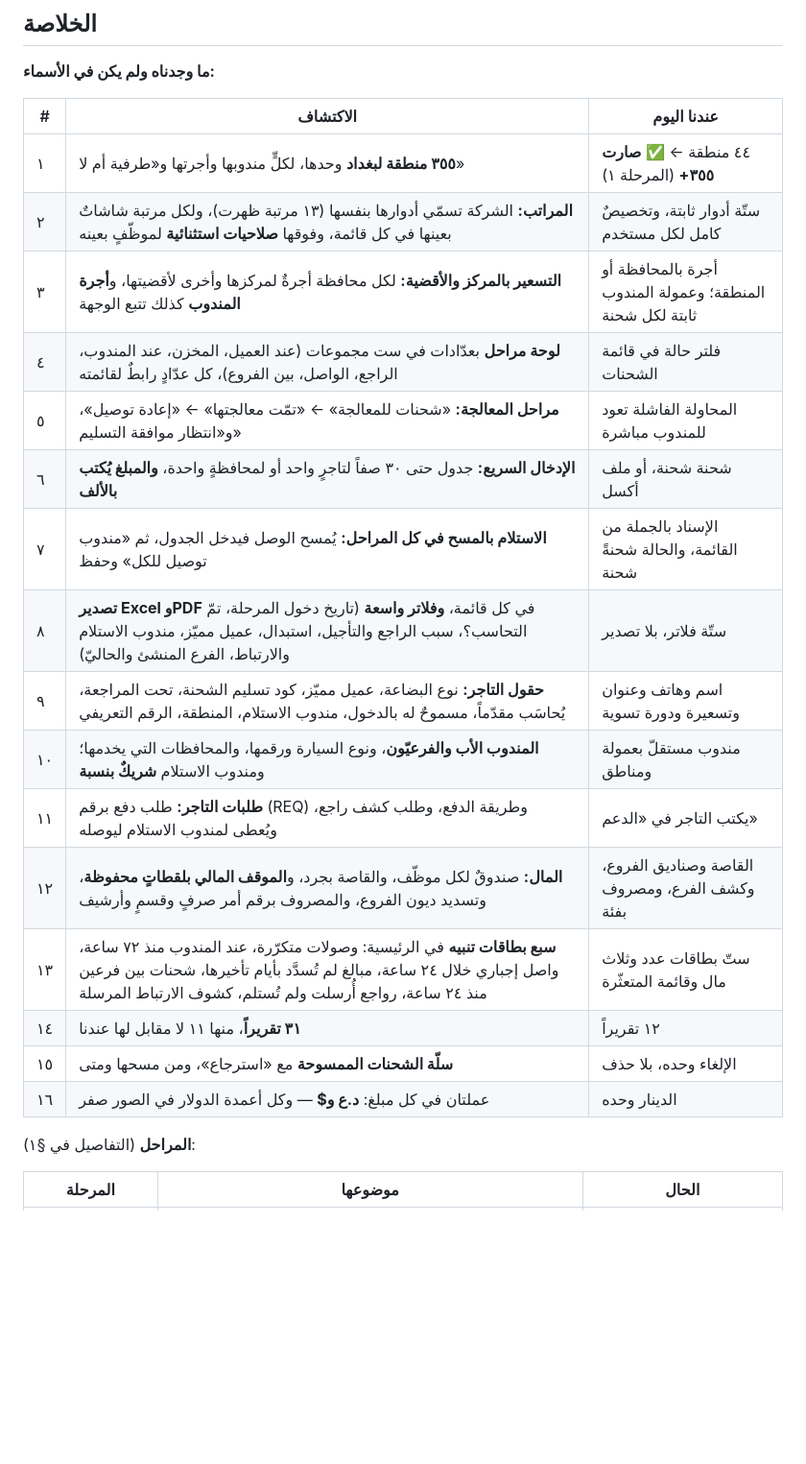
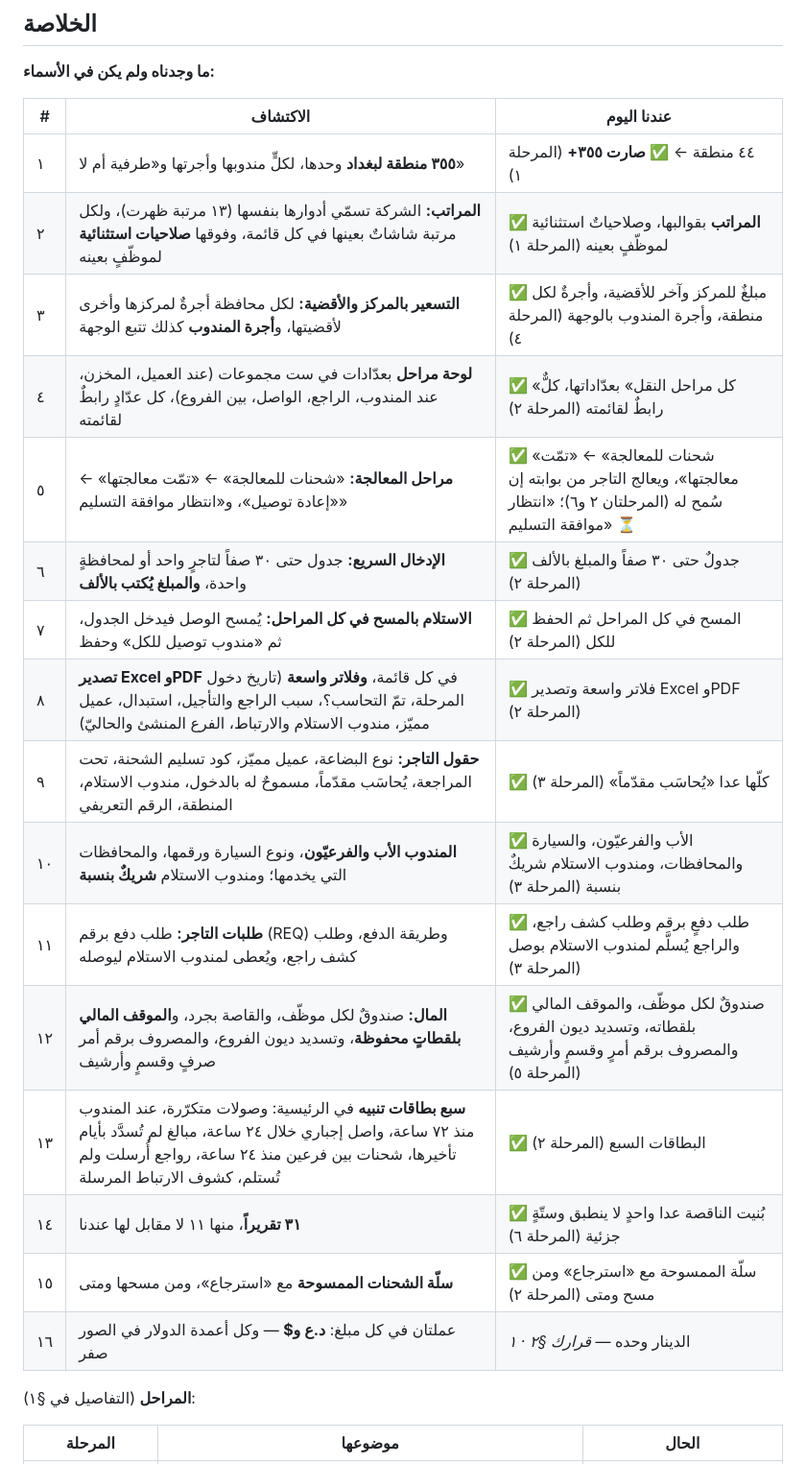
Before and after one commit to xnexgamerx-byte/Zajel, a Markdown page: docs/plan/17-reference-and-gap-plan.md, the part around the change. Shown at 96% size. Rendered like a GitHub page; blank space fills up the shorter version.

Commit message:
Bring the reference plan's summary table up to date
Each finding in the summary now says what was built and in which phase,
and what still waits on a decision (dollar amounts) or is deferred.

Co-Authored-By: Claude Opus 5.5 <noreply@anthropic.com>
Claude-Session: https://claude.ai/code/session_011MyFYjdxEfnH7Cf76UufxT

```diff
--- a/docs/plan/17-reference-and-gap-plan.md
+++ b/docs/plan/17-reference-and-gap-plan.md
@@ -20,21 +20,21 @@
 | # | الاكتشاف | عندنا اليوم |
 |---|---|---|
 | ١ | **٣٥٥ منطقة لبغداد** وحدها، لكلٍّ مندوبها وأجرتها و«طرفية أم لا» | ٤٤ منطقة ← ✅ **صارت ٣٥٥+** (المرحلة ١) |
-| ٢ | **المراتب:** الشركة تسمّي أدوارها بنفسها (١٣ مرتبة ظهرت)، ولكل مرتبة شاشاتٌ بعينها في كل قائمة، وفوقها **صلاحيات استثنائية** لموظّفٍ بعينه | ستّة أدوار ثابتة، وتخصيصٌ كامل لكل مستخدم |
-| ٣ | **التسعير بالمركز والأقضية:** لكل محافظة أجرةٌ لمركزها وأخرى لأقضيتها، و**أجرة المندوب** كذلك تتبع الوجهة | أجرة بالمحافظة أو المنطقة؛ وعمولة المندوب ثابتة لكل شحنة |
-| ٤ | **لوحة مراحل** بعدّادات في ست مجموعات (عند العميل، المخزن، عند المندوب، الراجع، الواصل، بين الفروع)، كل عدّادٍ رابطٌ لقائمته | فلتر حالة في قائمة الشحنات |
-| ٥ | **مراحل المعالجة:** «شحنات للمعالجة» ← «تمّت معالجتها» ← «إعادة توصيل»، و«انتظار موافقة التسليم» | المحاولة الفاشلة تعود للمندوب مباشرة |
-| ٦ | **الإدخال السريع:** جدول حتى ٣٠ صفاً لتاجرٍ واحد أو لمحافظةٍ واحدة، **والمبلغ يُكتب بالألف** | شحنة شحنة، أو ملف أكسل |
-| ٧ | **الاستلام بالمسح في كل المراحل:** يُمسح الوصل فيدخل الجدول، ثم «مندوب توصيل للكل» وحفظ | الإسناد بالجملة من القائمة، والحالة شحنةً شحنة |
-| ٨ | **تصدير Excel وPDF** في كل قائمة، **وفلاتر واسعة** (تاريخ دخول المرحلة، تمّ التحاسب؟، سبب الراجع والتأجيل، استبدال، عميل مميّز، مندوب الاستلام والارتباط، الفرع المنشئ والحاليّ) | ستّة فلاتر، بلا تصدير |
-| ٩ | **حقول التاجر:** نوع البضاعة، عميل مميّز، كود تسليم الشحنة، تحت المراجعة، يُحاسَب مقدّماً، مسموحٌ له بالدخول، مندوب الاستلام، المنطقة، الرقم التعريفي | اسم وهاتف وعنوان وتسعيرة ودورة تسوية |
-| ١٠ | **المندوب الأب والفرعيّون**، ونوع السيارة ورقمها، والمحافظات التي يخدمها؛ ومندوب الاستلام **شريكٌ بنسبة** | مندوب مستقلّ بعمولة ومناطق |
-| ١١ | **طلبات التاجر:** طلب دفع برقم (REQ) وطريقة الدفع، وطلب كشف راجع، ويُعطى لمندوب الاستلام ليوصله | يكتب التاجر في «الدعم» |
-| ١٢ | **المال:** صندوقٌ لكل موظّف، والقاصة بجرد، و**الموقف المالي بلقطاتٍ محفوظة**، وتسديد ديون الفروع، والمصروف برقم أمر صرفٍ وقسمٍ وأرشيف | القاصة وصناديق الفروع، وكشف الفرع، ومصروف بفئة |
-| ١٣ | **سبع بطاقات تنبيه** في الرئيسية: وصولات متكرّرة، عند المندوب منذ ٧٢ ساعة، واصل إجباري خلال ٢٤ ساعة، مبالغ لم تُسدَّد بأيام تأخيرها، شحنات بين فرعين منذ ٢٤ ساعة، رواجع أُرسلت ولم تُستلم، كشوف الارتباط المرسلة | ستّ بطاقات عدد وثلاث مال وقائمة المتعثّرة |
-| ١٤ | **٣١ تقريراً**، منها ١١ لا مقابل لها عندنا | ١٢ تقريراً |
-| ١٥ | **سلّة الشحنات الممسوحة** مع «استرجاع»، ومن مسحها ومتى | الإلغاء وحده، بلا حذف |
-| ١٦ | عملتان في كل مبلغ: **د.ع و$** — وكل أعمدة الدولار في الصور صفر | الدينار وحده |
+| ٢ | **المراتب:** الشركة تسمّي أدوارها بنفسها (١٣ مرتبة ظهرت)، ولكل مرتبة شاشاتٌ بعينها في كل قائمة، وفوقها **صلاحيات استثنائية** لموظّفٍ بعينه | ✅ **المراتب** بقوالبها، وصلاحياتٌ استثنائية لموظّفٍ بعينه (المرحلة ١) |
+| ٣ | **التسعير بالمركز والأقضية:** لكل محافظة أجرةٌ لمركزها وأخرى لأقضيتها، و**أجرة المندوب** كذلك تتبع الوجهة | ✅ مبلغٌ للمركز وآخر للأقضية، وأجرةٌ لكل منطقة، وأجرة المندوب بالوجهة (المرحلة ٤) |
+| ٤ | **لوحة مراحل** بعدّادات في ست مجموعات (عند العميل، المخزن، عند المندوب، الراجع، الواصل، بين الفروع)، كل عدّادٍ رابطٌ لقائمته | ✅ «كل مراحل النقل» بعدّاداتها، كلٌّ رابطٌ لقائمته (المرحلة ٢) |
+| ٥ | **مراحل المعالجة:** «شحنات للمعالجة» ← «تمّت معالجتها» ← «إعادة توصيل»، و«انتظار موافقة التسليم» | ✅ «شحنات للمعالجة» ← «تمّت معالجتها»، ويعالج التاجر من بوابته إن سُمح له (المرحلتان ٢ و٦)؛ «انتظار موافقة التسليم» ⏳ |
+| ٦ | **الإدخال السريع:** جدول حتى ٣٠ صفاً لتاجرٍ واحد أو لمحافظةٍ واحدة، **والمبلغ يُكتب بالألف** | ✅ جدولٌ حتى ٣٠ صفاً والمبلغ بالألف (المرحلة ٢) |
+| ٧ | **الاستلام بالمسح في كل المراحل:** يُمسح الوصل فيدخل الجدول، ثم «مندوب توصيل للكل» وحفظ | ✅ المسح في كل المراحل ثم الحفظ للكل (المرحلة ٢) |
+| ٨ | **تصدير Excel وPDF** في كل قائمة، **وفلاتر واسعة** (تاريخ دخول المرحلة، تمّ التحاسب؟، سبب الراجع والتأجيل، استبدال، عميل مميّز، مندوب الاستلام والارتباط، الفرع المنشئ والحاليّ) | ✅ فلاتر واسعة وتصدير Excel وPDF (المرحلة ٢) |
+| ٩ | **حقول التاجر:** نوع البضاعة، عميل مميّز، كود تسليم الشحنة، تحت المراجعة، يُحاسَب مقدّماً، مسموحٌ له بالدخول، مندوب الاستلام، المنطقة، الرقم التعريفي | ✅ كلّها عدا «يُحاسَب مقدّماً» (المرحلة ٣) |
+| ١٠ | **المندوب الأب والفرعيّون**، ونوع السيارة ورقمها، والمحافظات التي يخدمها؛ ومندوب الاستلام **شريكٌ بنسبة** | ✅ الأب والفرعيّون، والسيارة والمحافظات، ومندوب الاستلام شريكٌ بنسبة (المرحلة ٣) |
+| ١١ | **طلبات التاجر:** طلب دفع برقم (REQ) وطريقة الدفع، وطلب كشف راجع، ويُعطى لمندوب الاستلام ليوصله | ✅ طلب دفعٍ برقم وطلب كشف راجع، والراجع يُسلَّم لمندوب الاستلام بوصل (المرحلة ٣) |
+| ١٢ | **المال:** صندوقٌ لكل موظّف، والقاصة بجرد، و**الموقف المالي بلقطاتٍ محفوظة**، وتسديد ديون الفروع، والمصروف برقم أمر صرفٍ وقسمٍ وأرشيف | ✅ صندوقٌ لكل موظّف، والموقف المالي بلقطاته، وتسديد ديون الفروع، والمصروف برقم أمرٍ وقسمٍ وأرشيف (المرحلة ٥) |
+| ١٣ | **سبع بطاقات تنبيه** في الرئيسية: وصولات متكرّرة، عند المندوب منذ ٧٢ ساعة، واصل إجباري خلال ٢٤ ساعة، مبالغ لم تُسدَّد بأيام تأخيرها، شحنات بين فرعين منذ ٢٤ ساعة، رواجع أُرسلت ولم تُستلم، كشوف الارتباط المرسلة | ✅ البطاقات السبع (المرحلة ٢) |
+| ١٤ | **٣١ تقريراً**، منها ١١ لا مقابل لها عندنا | ✅ بُنيت الناقصة عدا واحدٍ لا ينطبق وستّةٍ جزئية (المرحلة ٦) |
+| ١٥ | **سلّة الشحنات الممسوحة** مع «استرجاع»، ومن مسحها ومتى | ✅ سلّة الممسوحة مع «استرجاع» ومن مسح ومتى (المرحلة ٢) |
+| ١٦ | عملتان في كل مبلغ: **د.ع و$** — وكل أعمدة الدولار في الصور صفر | الدينار وحده — *قرارك §٢ · ١* |
 
 **المراحل** (التفاصيل في §١):
 
```
